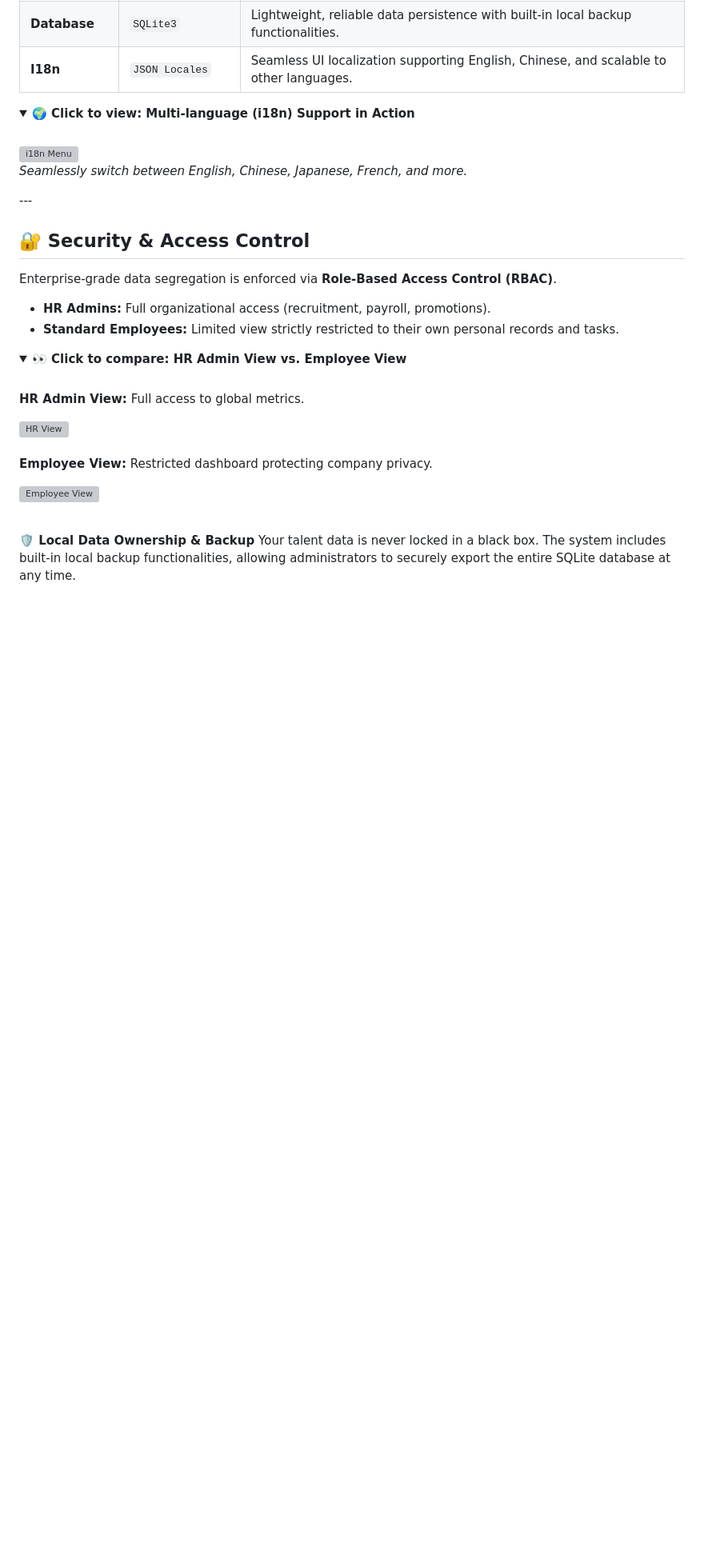
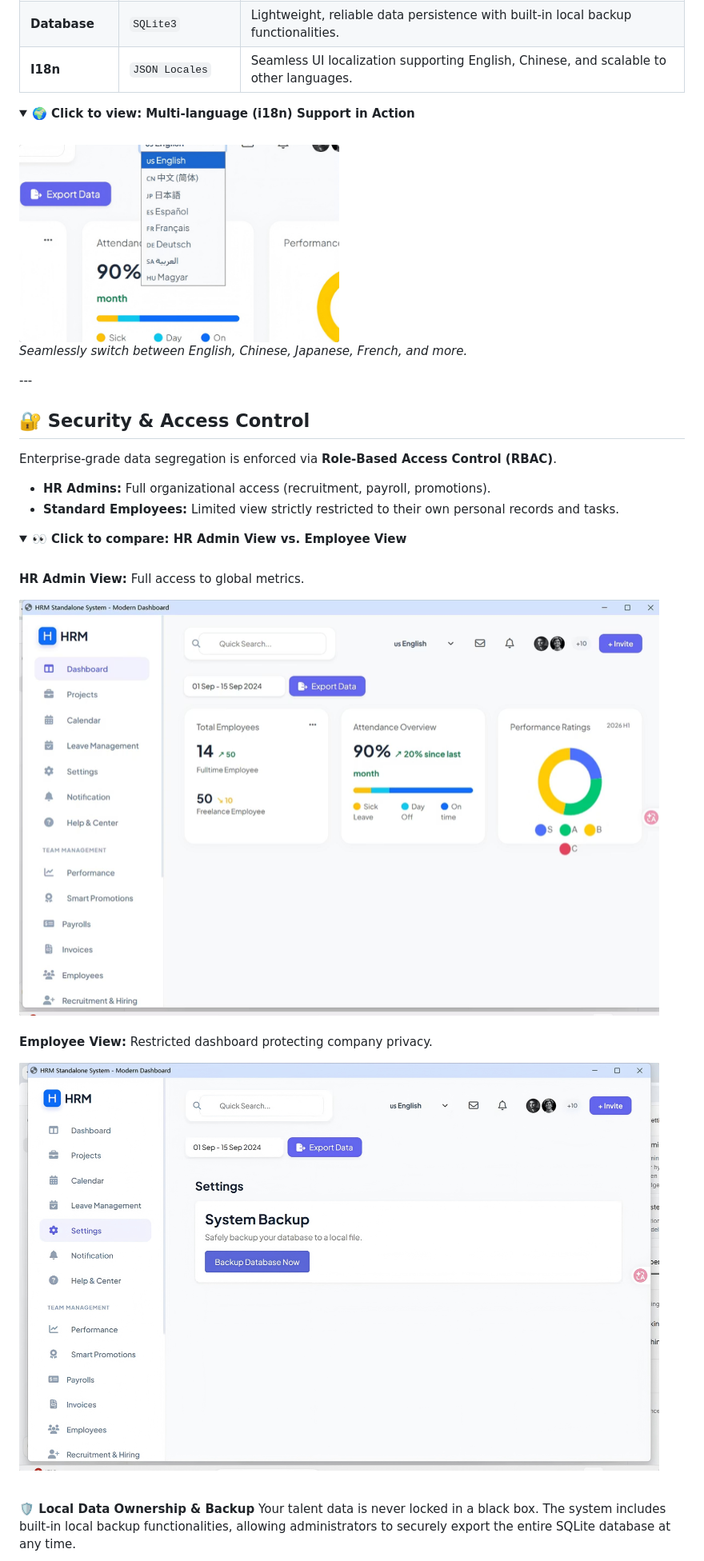
Before and after one commit to chls1030/Employee_Management_System, a Markdown page: README.md, the part around one of its changes. Shown at 80% size. Drawn GitHub-style; folded sections open; blank space fills up the shorter version; grey boxes are pictures that could not be loaded.

```diff
--- a/README.md
+++ b/README.md
@@ -117,7 +117,7 @@ The system operates on a hybrid architecture, designed specifically for standalo
 <details>
   <summary><b>🌍 Click to view: Multi-language (i18n) Support in Action</b></summary>
   <br>
-  <img src="./assets/i18n_menu.png" alt="i18n Menu" width="400">
+  <img src="./github_assets/i18n_menu.png" alt="i18n Menu" width="400">
   <br><i>Seamlessly switch between English, Chinese, Japanese, French, and more.</i>
 </details>
 ---
@@ -133,10 +133,10 @@ Enterprise-grade data segregation is enforced via **Role-Based Access Control (R
   <summary><b>👀 Click to compare: HR Admin View vs. Employee View</b></summary>
   <br>
   <p><b>HR Admin View:</b> Full access to global metrics.</p>
-  <img src="./assets/dashboard.png" alt="HR View" width="800">
+  <img src="./github_assets/dashboard.png" alt="HR View" width="800">
   <br><br>
   <p><b>Employee View:</b> Restricted dashboard protecting company privacy.</p>
-  <img src="./assets/employee_dashboard.png" alt="Employee View" width="800">
+  <img src="./github_assets/employee_dashboard.png" alt="Employee View" width="800">
 </details>
 
 <br>
```
Also changed, not shown: other parts of README.md (+8 -8 lines).
